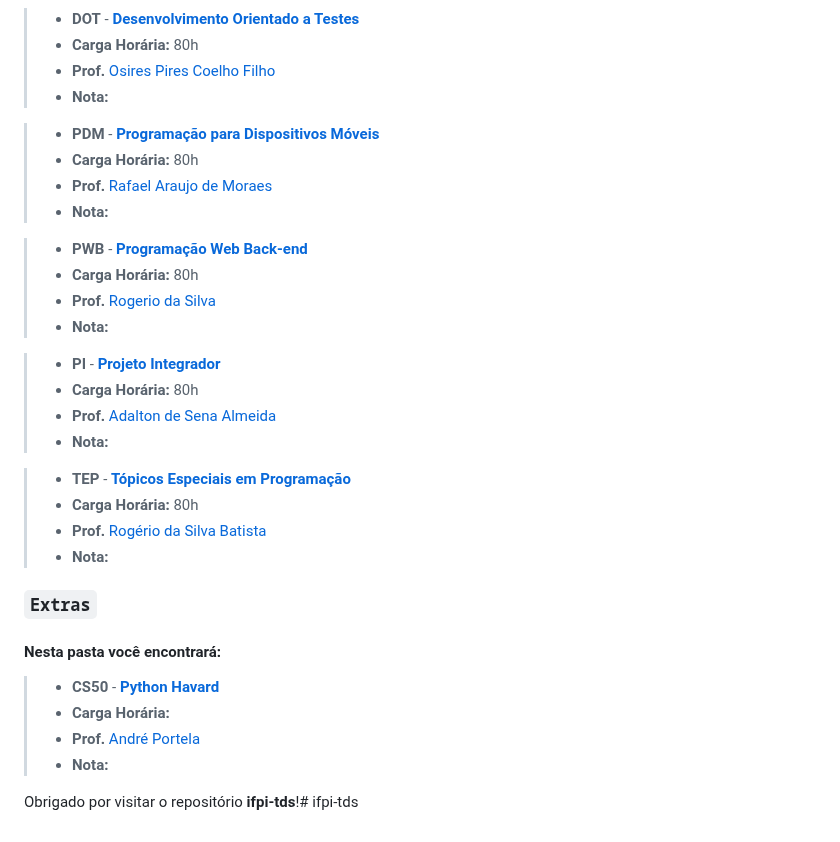
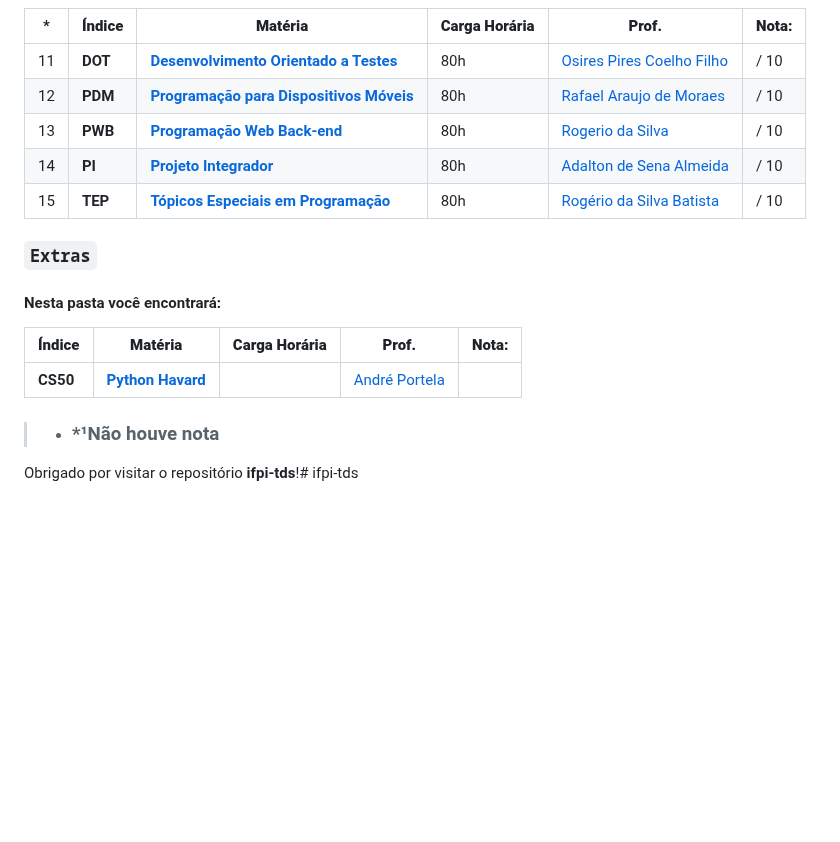
Before and after one commit to davidsousadev/ifpi-tds, a Markdown page: README.md, the part around one of its changes. Rendered like a GitHub page; blank space fills up the shorter version.

```diff
--- a/README.md
+++ b/README.md
@@ -71,37 +36,19 @@ O repositório está organizado em duas pastas principais, cada uma corresponden
->- **DOT** - [**Desenvolvimento Orientado a Testes**](/terceiro-periodo/dot/README.md)
->- **Carga Horária:** 80h
->- **Prof.** [Osires Pires Coelho Filho](http://lattes.cnpq.br/3173040465258628)
->- **Nota:**
-
->- **PDM** - [**Programação para Dispositivos Móveis**](/terceiro-periodo/pdm/README.md)
->- **Carga Horária:** 80h
->- **Prof.** [Rafael Araujo de Moraes](http://lattes.cnpq.br/4802537714511075)
->- **Nota:**
-
->- **PWB** - [**Programação Web Back-end**](/terceiro-periodo/pwb/)
->- **Carga Horária:** 80h
->- **Prof.** [Rogerio da Silva](https://www.linkedin.com/in/rogerio410/)
->- **Nota:**
-
->- **PI** - [**Projeto Integrador**](/terceiro-periodo/pi/README.md)
->- **Carga Horária:** 80h
->- **Prof.** [Adalton de Sena Almeida](http://lattes.cnpq.br/2506716715112053)
->- **Nota:**
-
->- **TEP** - [**Tópicos Especiais em Programação**](/terceiro-periodo/tep/README.md)
->- **Carga Horária:** 80h
->- **Prof.** [Rogério da Silva Batista](http://lattes.cnpq.br/0697104139881988)
->- **Nota:**
+| * | **Índice** | **Matéria** | **Carga Horária** | **Prof.** | **Nota:** |
+|---|---|---|---|---|---|
+| 11 | **DOT** | [**Desenvolvimento Orientado a Testes**](/terceiro-periodo/dot/README.md) | 80h | [Osires Pires Coelho Filho](http://lattes.cnpq.br/3173040465258628) | / 10 |
+| 12 |**PDM** | [**Programação para Dispositivos Móveis**](/terceiro-periodo/pdm/README.md) | 80h | [Rafael Araujo de Moraes](http://lattes.cnpq.br/4802537714511075) | / 10 |
+| 13 | **PWB** | [**Programação Web Back-end**](/terceiro-periodo/pwb/) | 80h | [Rogerio da Silva](https://www.linkedin.com/in/rogerio410/) | / 10 |
+| 14 | **PI** | [**Projeto Integrador**](/terceiro-periodo/pi/README.md) | 80h | [Adalton de Sena Almeida](http://lattes.cnpq.br/2506716715112053) | / 10 |
+| 15 | **TEP** | [**Tópicos Especiais em Programação**](/terceiro-periodo/tep/README.md)  | 80h | [Rogério da Silva Batista](http://lattes.cnpq.br/0697104139881988) | / 10 |
 
 ### `Extras`
 
 #### Nesta pasta você encontrará:
 
->- **CS50** - [**Python Havard**](/extras/cs50/README.md)
->- **Carga Horária:**
->- **Prof.** [André Portela](https://www.linkedin.com/in/andrethedev/)
->- **Nota:**
+| **Índice** | **Matéria** | **Carga Horária** | **Prof.** | **Nota:** |
+|---|---|---|---|---|
+| **CS50** | [**Python Havard**](/extras/cs50/README.md) | | [André Portela](https://www.linkedin.com/in/andrethedev/) | |
 
 
-
+> - ### *¹Não houve nota
 Obrigado por visitar o repositório **ifpi-tds**!# ifpi-tds
```
Also changed, not shown: other parts of README.md (+18 -53 lines).
